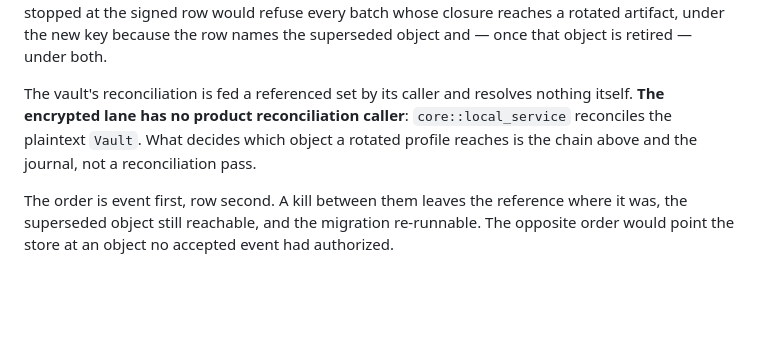
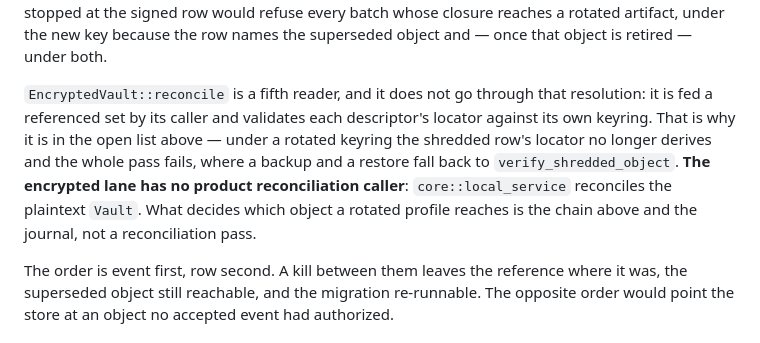
Before and after one commit to dnhynk/Academic-Platform, a Markdown page: docs/contracts/rotation-and-retention.md, the part around the change. GitHub-like rendering; blank space fills up the shorter version.

```diff
--- a/docs/contracts/rotation-and-retention.md
+++ b/docs/contracts/rotation-and-retention.md
@@ -292,10 +292,14 @@ loads. A reader that stopped at the signed row would refuse every batch whose
 closure reaches a rotated artifact, under the new key because the row names the
 superseded object and — once that object is retired — under both.
 
-The vault's reconciliation is fed a referenced set by its caller and resolves
-nothing itself. **The encrypted lane has no product reconciliation caller**:
-`core::local_service` reconciles the plaintext `Vault`. What decides which
-object a rotated profile reaches is the chain above and the journal, not a
+`EncryptedVault::reconcile` is a fifth reader, and it does not go through that
+resolution: it is fed a referenced set by its caller and validates each
+descriptor's locator against its own keyring. That is why it is in the open list
+above — under a rotated keyring the shredded row's locator no longer derives and
+the whole pass fails, where a backup and a restore fall back to
+`verify_shredded_object`. **The encrypted lane has no product reconciliation
+caller**: `core::local_service` reconciles the plaintext `Vault`. What decides
+which object a rotated profile reaches is the chain above and the journal, not a
 reconciliation pass.
 
 The order is event first, row second. A kill between them leaves the reference
```
Also changed, not shown: docs/adr/ADR-004-artifact-vault-format.md (+9 -1 lines).
